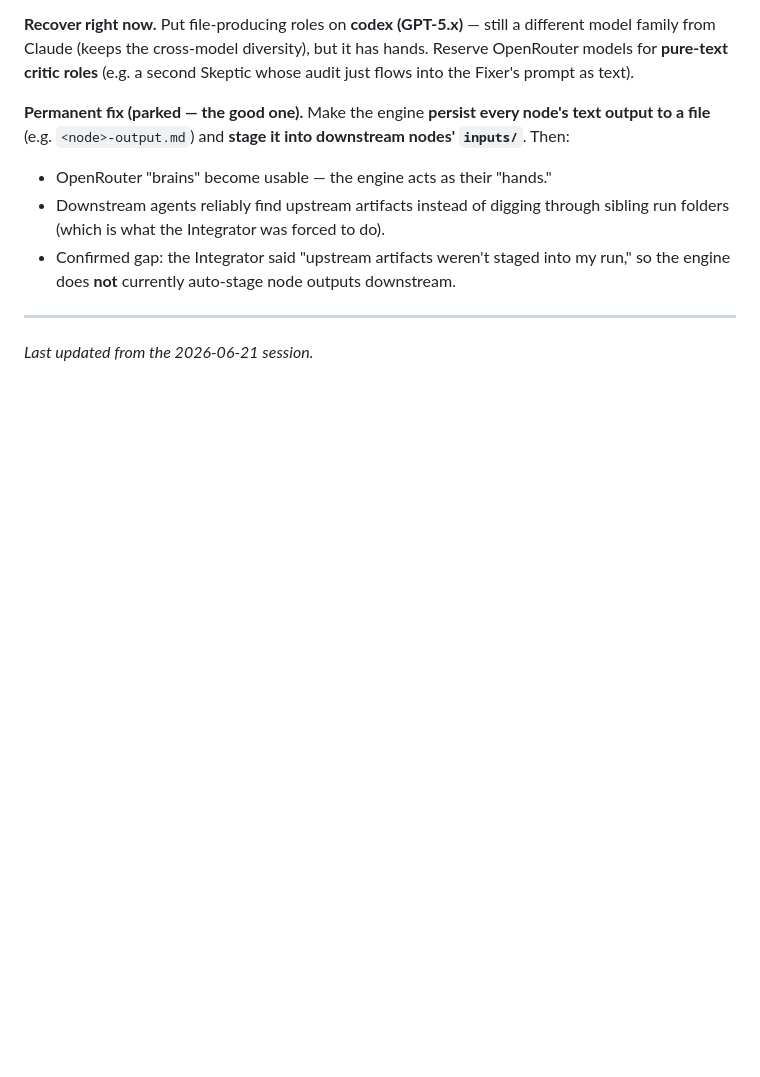
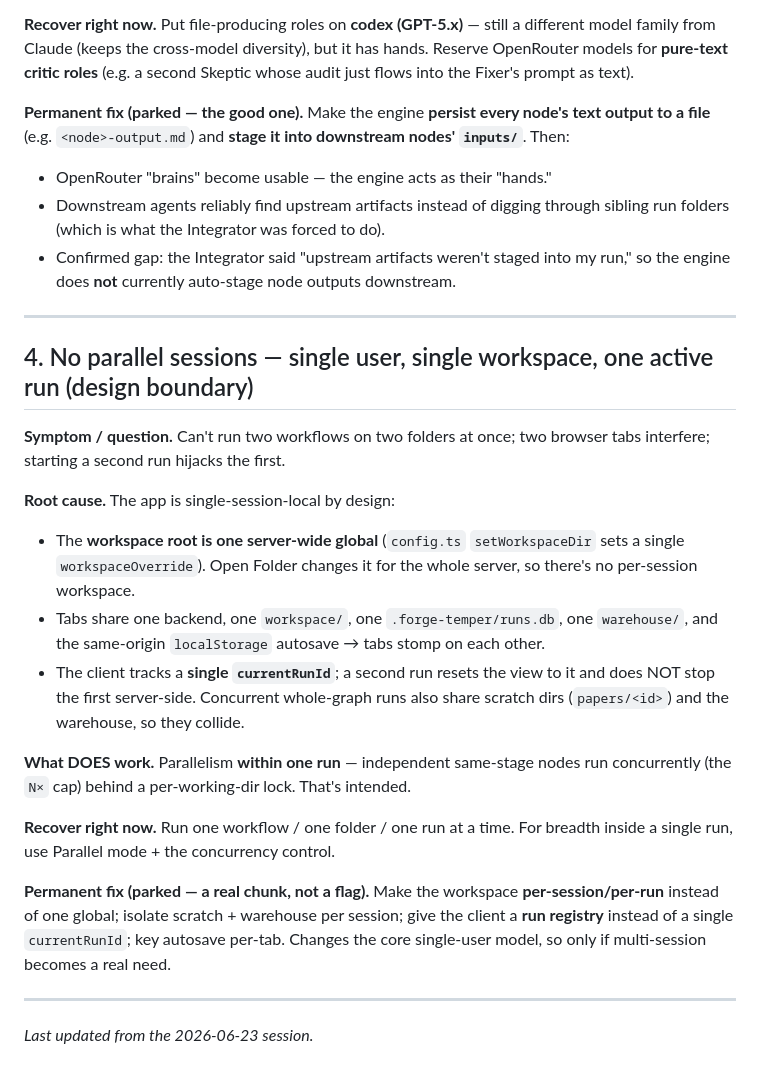
Before and after one commit to ostupak-ut/forge-temper, a Markdown page: KNOWN-ISSUES.md, the part around the change. Rendered like a GitHub page; blank space fills up the shorter version.

Commit message:
docs(known-issues): park #4 — no parallel sessions (single global workspace / one run)
Single-user-local by design: one server-wide workspace root, shared
runs.db/warehouse/scratch, single currentRunId. Within-run fan-out works; true
parallel sessions would need per-session workspace + run registry. Parked.

Co-Authored-By: Claude Opus 4.8 (1M context) <noreply@anthropic.com>

```diff
--- a/KNOWN-ISSUES.md
+++ b/KNOWN-ISSUES.md
@@ -95,4 +95,34 @@ nodes' `inputs/`**. Then:
 
 ---
 
-_Last updated from the 2026-06-21 session._
+## 4. No parallel sessions — single user, single workspace, one active run (design boundary)
+
+**Symptom / question.** Can't run two workflows on two folders at once; two
+browser tabs interfere; starting a second run hijacks the first.
+
+**Root cause.** The app is single-session-local by design:
+- The **workspace root is one server-wide global** (`config.ts` `setWorkspaceDir`
+  sets a single `workspaceOverride`). Open Folder changes it for the whole server,
+  so there's no per-session workspace.
+- Tabs share one backend, one `workspace/`, one `.forge-temper/runs.db`, one
+  `warehouse/`, and the same-origin `localStorage` autosave → tabs stomp on each
+  other.
+- The client tracks a **single `currentRunId`**; a second run resets the view to
+  it and does NOT stop the first server-side. Concurrent whole-graph runs also
+  share scratch dirs (`papers/<id>`) and the warehouse, so they collide.
+
+**What DOES work.** Parallelism **within one run** — independent same-stage nodes
+run concurrently (the `N×` cap) behind a per-working-dir lock. That's intended.
+
+**Recover right now.** Run one workflow / one folder / one run at a time. For
+breadth inside a single run, use Parallel mode + the concurrency control.
+
+**Permanent fix (parked — a real chunk, not a flag).** Make the workspace
+**per-session/per-run** instead of one global; isolate scratch + warehouse per
+session; give the client a **run registry** instead of a single `currentRunId`;
+key autosave per-tab. Changes the core single-user model, so only if multi-session
+becomes a real need.
+
+---
+
+_Last updated from the 2026-06-23 session._
```
